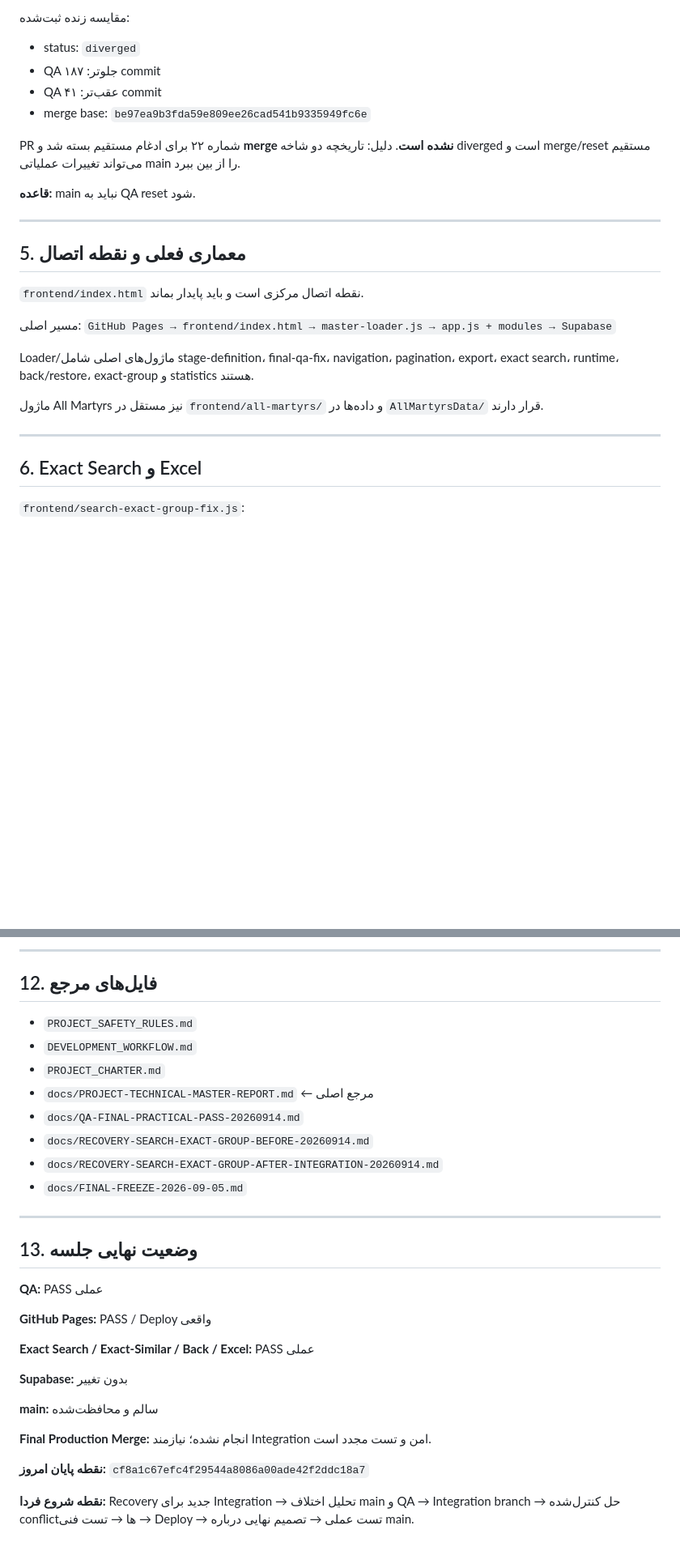
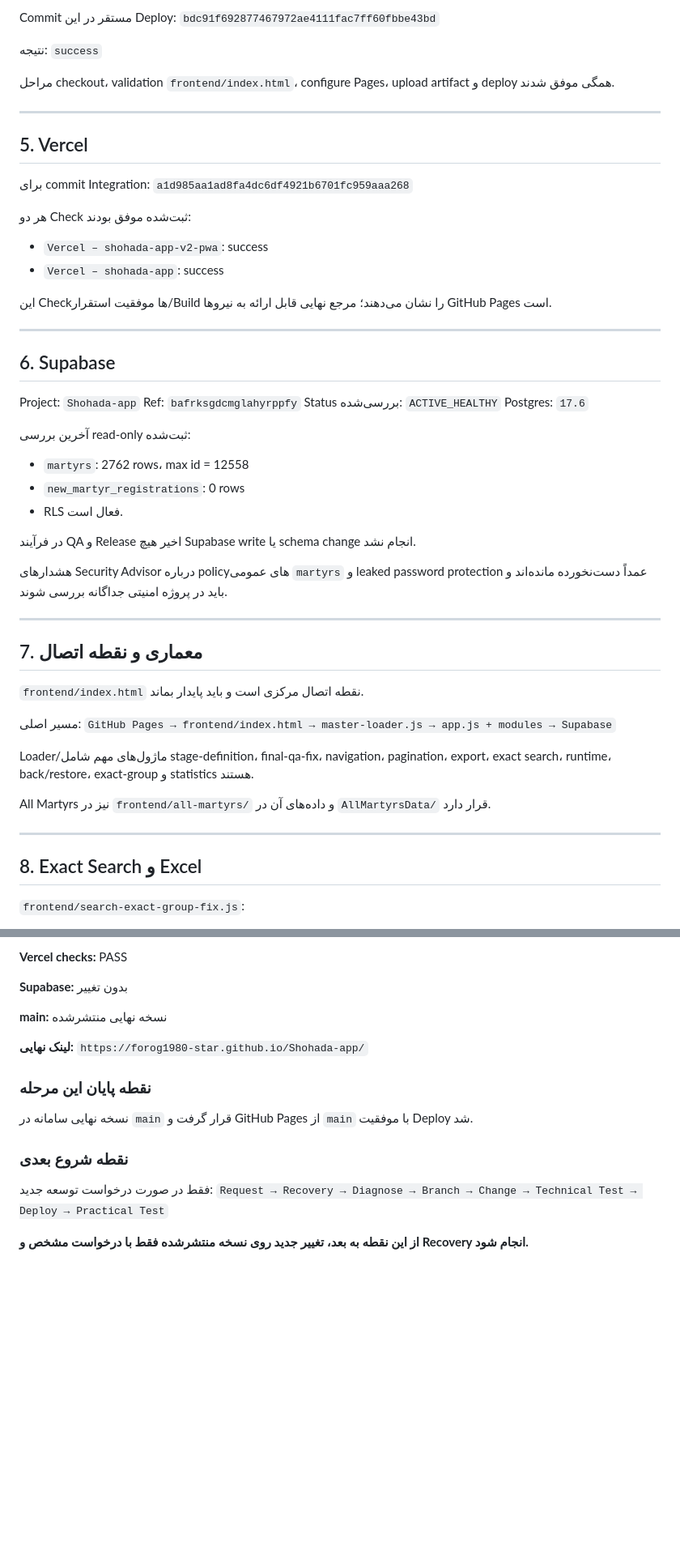
Before and after one commit to forog1980-star/Shohada-app, a Markdown page: docs/PROJECT-TECHNICAL-MASTER-REPORT.md, 2 parts joined by grey strips. Shown at 81% size. Drawn GitHub-style; blank space fills up the shorter version.

```diff
--- a/docs/PROJECT-TECHNICAL-MASTER-REPORT.md
+++ b/docs/PROJECT-TECHNICAL-MASTER-REPORT.md
@@ -84,30 +88,59 @@ QA:
 
-مقایسه زنده ثبت‌شده:
-- status: `diverged`
-- QA جلوتر: ۱۸۷ commit
-- QA عقب‌تر: ۴۱ commit
-- merge base: `be97ea9b3fda59e809ee26cad541b9335949fc6e`
+Commit مستقر در این Deploy:
+`bdc91f692877467972ae4111fac7ff60fbbe43bd`
 
-PR شماره ۲۲ برای ادغام مستقیم بسته شد و **merge نشده است**. دلیل: تاریخچه دو شاخه diverged است و merge/reset مستقیم می‌تواند تغییرات عملیاتی main را از بین ببرد.
+نتیجه:
+`success`
 
-**قاعده:** main نباید به QA reset شود.
+مراحل checkout، validation `frontend/index.html`، configure Pages، upload artifact و deploy همگی موفق شدند.
 
 ---
 
-## 5. معماری فعلی و نقطه اتصال
+## 5. Vercel
+
+برای commit Integration:
+`a1d985aa1ad8fa4dc6df4921b6701fc959aaa268`
+
+هر دو Check ثبت‌شده موفق بودند:
+- `Vercel – shohada-app-v2-pwa`: success
+- `Vercel – shohada-app`: success
+
+این Checkها موفقیت استقرار/Build را نشان می‌دهند؛ مرجع نهایی قابل ارائه به نیروها GitHub Pages است.
+
+---
+
+## 6. Supabase
+
+Project: `Shohada-app`
+Ref: `bafrksgdcmglahyrppfy`
+Status بررسی‌شده: `ACTIVE_HEALTHY`
+Postgres: `17.6`
+
+آخرین بررسی read-only ثبت‌شده:
+- `martyrs`: 2762 rows، max id = 12558
+- `new_martyr_registrations`: 0 rows
+- RLS فعال است.
+
+در فرآیند QA و Release اخیر هیچ Supabase write یا schema change انجام نشد.
+
+هشدارهای Security Advisor درباره policyهای عمومی `martyrs` و leaked password protection عمداً دست‌نخورده مانده‌اند و باید در پروژه امنیتی جداگانه بررسی شوند.
+
+---
+
+## 7. معماری و نقطه اتصال
 
 `frontend/index.html` نقطه اتصال مرکزی است و باید پایدار بماند.
 
 مسیر اصلی:
 `GitHub Pages → frontend/index.html → master-loader.js → app.js + modules → Supabase`
 
-Loader/ماژول‌های اصلی شامل stage-definition، final-qa-fix، navigation، pagination، export، exact search، runtime، back/restore، exact-group و statistics هستند.
+Loader/ماژول‌های مهم شامل stage-definition، final-qa-fix، navigation، pagination، export، exact search، runtime، back/restore، exact-group و statistics هستند.
 
-ماژول All Martyrs نیز مستقل در `frontend/all-martyrs/` و داده‌ها در `AllMartyrsData/` قرار دارند.
+All Martyrs نیز در `frontend/all-martyrs/` و داده‌های آن در `AllMartyrsData/` قرار دارد.
 
 ---
 
-## 6. Exact Search و Excel
+## 8. Exact Search و Excel
 
 `frontend/search-exact-group-fix.js`:
 - normalize متن
@@ -215,32 +199,17 @@ Preview شناخته‌شده:
----
-
-## 12. فایل‌های مرجع
-
-- `PROJECT_SAFETY_RULES.md`
-- `DEVELOPMENT_WORKFLOW.md`
-- `PROJECT_CHARTER.md`
-- `docs/PROJECT-TECHNICAL-MASTER-REPORT.md` ← مرجع اصلی
-- `docs/QA-FINAL-PRACTICAL-PASS-20260914.md`
-- `docs/RECOVERY-SEARCH-EXACT-GROUP-BEFORE-20260914.md`
-- `docs/RECOVERY-SEARCH-EXACT-GROUP-AFTER-INTEGRATION-20260914.md`
-- `docs/FINAL-FREEZE-2026-09-05.md`
-
----
-
-## 13. وضعیت نهایی جلسه
-
-**QA:** PASS عملی
-
-**GitHub Pages:** PASS / Deploy واقعی
-
-**Exact Search / Exact-Similar / Back / Excel:** PASS عملی
+**Vercel checks:** PASS
 
 **Supabase:** بدون تغییر
 
-**main:** سالم و محافظت‌شده
+**main:** نسخه نهایی منتشرشده
 
-**Final Production Merge:** انجام نشده؛ نیازمند Integration امن و تست مجدد است.
+**لینک نهایی:**
+`https://forog1980-star.github.io/Shohada-app/`
 
-**نقطه پایان امروز:** `cf8a1c67efc4f29544a8086a00ade42f2ddc18a7`
+### نقطه پایان این مرحله
+نسخه نهایی سامانه در `main` قرار گرفت و GitHub Pages از `main` با موفقیت Deploy شد.
 
-**نقطه شروع فردا:** Recovery جدید برای Integration → تحلیل اختلاف main و QA → Integration branch → حل کنترل‌شده conflictها → تست فنی → Deploy → تست عملی → تصمیم نهایی درباره main.
+### نقطه شروع بعدی
+فقط در صورت درخواست توسعه جدید:
+`Request → Recovery → Diagnose → Branch → Change → Technical Test → Deploy → Practical Test`
+
+**از این نقطه به بعد، تغییر جدید روی نسخه منتشرشده فقط با درخواست مشخص و Recovery انجام شود.**
```
Also changed, not shown: other parts of docs/PROJECT-TECHNICAL-MASTER-REPORT.md (+59 -104 lines).
